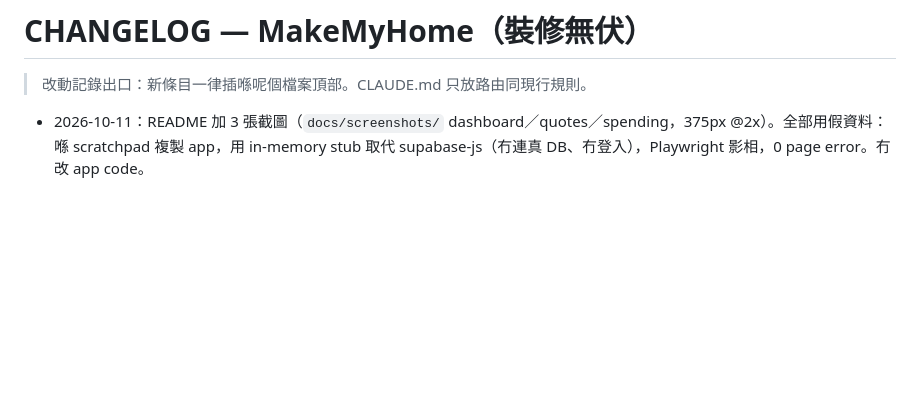
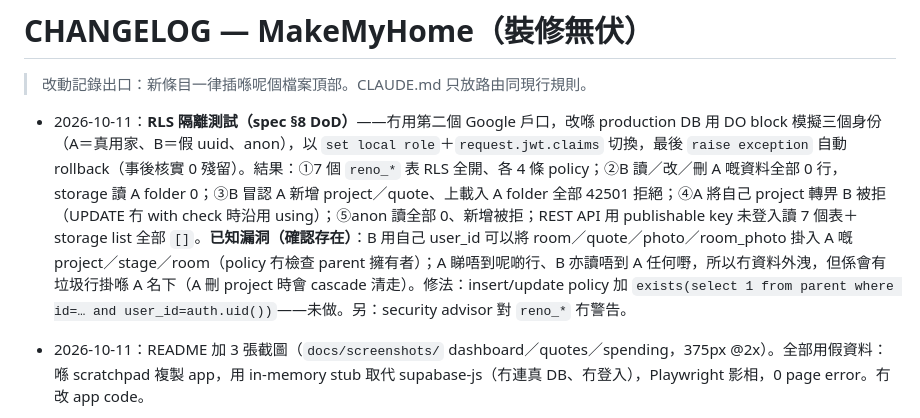
Before and after one commit to auzistephanie/make-my-home, a Markdown page: CHANGELOG.md, the part around the change. GitHub-like rendering; blank space fills up the shorter version.

Commit message:
[claude-code_2-1-293_agent@Ian-MacBook-Air-3] docs: RLS 隔離測試結果（spec §8 DoD）

```diff
--- a/CHANGELOG.md
+++ b/CHANGELOG.md
@@ -1,6 +1,9 @@
 # CHANGELOG — MakeMyHome（裝修無伏）
 
 > 改動記錄出口：新條目一律插喺呢個檔案頂部。CLAUDE.md 只放路由同現行規則。
+
+- 2026-10-11：**RLS 隔離測試（spec §8 DoD）**——冇用第二個 Google 戶口，改喺 production DB 用 DO block 模擬三個身份（A＝真用家、B＝假 uuid、anon），以 `set local role`＋`request.jwt.claims` 切換，最後 `raise exception` 自動 rollback（事後核實 0 殘留）。結果：①7 個 `reno_*` 表 RLS 全開、各 4 條 policy；②B 讀／改／刪 A 嘅資料全部 0 行，storage 讀 A folder 0；③B 冒認 A 新增 project／quote、上載入 A folder 全部 42501 拒絕；④A 將自己 project 轉畀 B 被拒（UPDATE 冇 with check 時沿用 using）；⑤anon 讀全部 0、新增被拒；REST API 用 publishable key 未登入讀 7 個表＋storage list 全部 `[]`。**已知漏洞（確認存在）**：B 用自己 user_id 可以將 room／quote／photo／room_photo 掛入 A 嘅 project／stage／room（policy 冇檢查 parent 擁有者）；A 睇唔到呢啲行、B 亦讀唔到 A 任何嘢，所以冇資料外洩，但係會有垃圾行掛喺 A 名下（A 刪 project 時會 cascade 清走）。修法：insert/update policy 加 `exists(select 1 from parent where id=… and user_id=auth.uid())`——未做。另：security advisor 對 `reno_*` 冇警告。
+
 
 - 2026-10-11：README 加 3 張截圖（`docs/screenshots/` dashboard／quotes／spending，375px @2x）。全部用假資料：喺 scratchpad 複製 app，用 in-memory stub 取代 supabase-js（冇連真 DB、冇登入），Playwright 影相，0 page error。冇改 app code。
 
```
